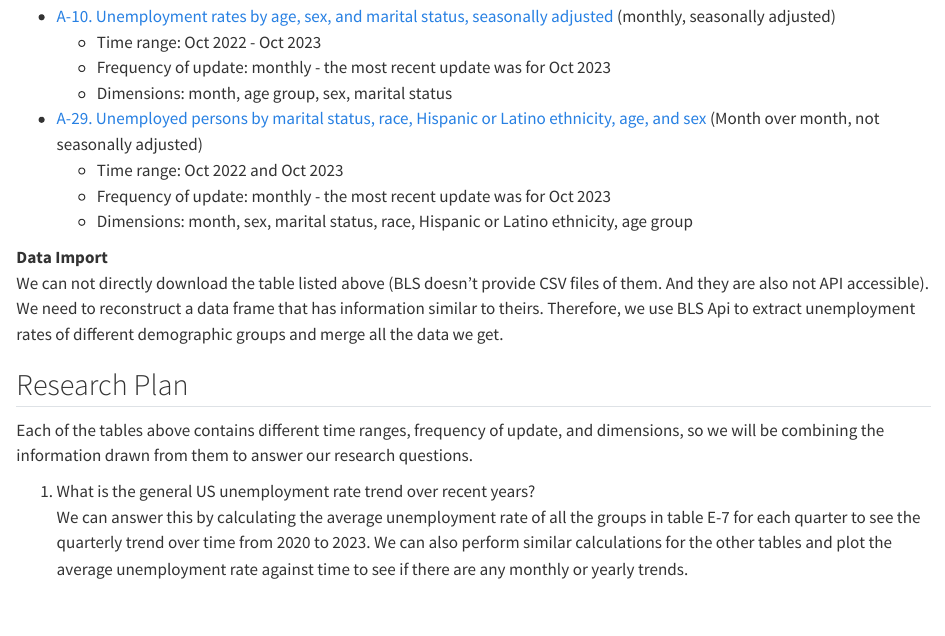
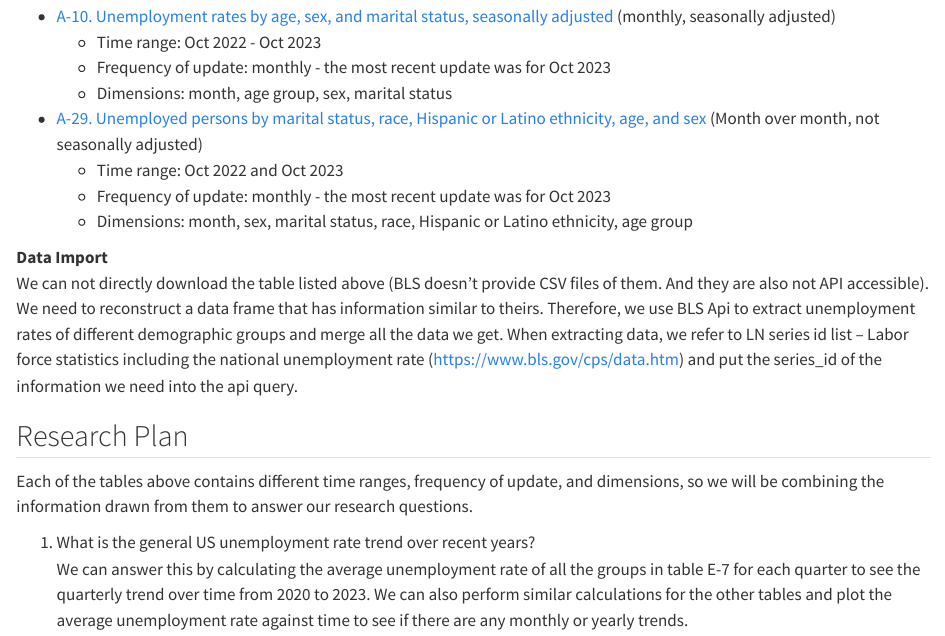
Before and after one commit to laurie-gao/US-unemployment, a Quarto document (data.qmd): the page in a window 1100 px wide, from 240 px down. Rendered offline with R 4.5, knitr and Pandoc in place of Quarto, with nearby package versions; some code elsewhere in the file could not run offline; long lines of code are wrapped.

Commit message:
Update data.qmd

```diff
--- a/data.qmd
+++ b/data.qmd
@@ -16,7 +16,7 @@ All of the unemployment rate data will be from the US Bureau of Labor Statistics
   + Dimensions: month, sex, marital status, race, Hispanic or Latino ethnicity, age group
 
 **Data Import** \
-We can not directly download the table listed above (BLS doesn't provide CSV files of them. And they are also not API accessible). We need to reconstruct a data frame that has information similar to theirs. Therefore, we use BLS Api to extract unemployment rates of different demographic groups and merge all the data we get.
+We can not directly download the table listed above (BLS doesn't provide CSV files of them. And they are also not API accessible). We need to reconstruct a data frame that has information similar to theirs. Therefore, we use BLS Api to extract unemployment rates of different demographic groups and merge all the data we get. When extracting data, we refer to LN series id list – Labor force statistics including the national unemployment rate (https://www.bls.gov/cps/data.htm) and put the series_id of the information we need into the api query.
 
 ## Research Plan
 Each of the tables above contains different time ranges, frequency of update, and dimensions, so we will be combining the information drawn from them to answer our research questions.
```
